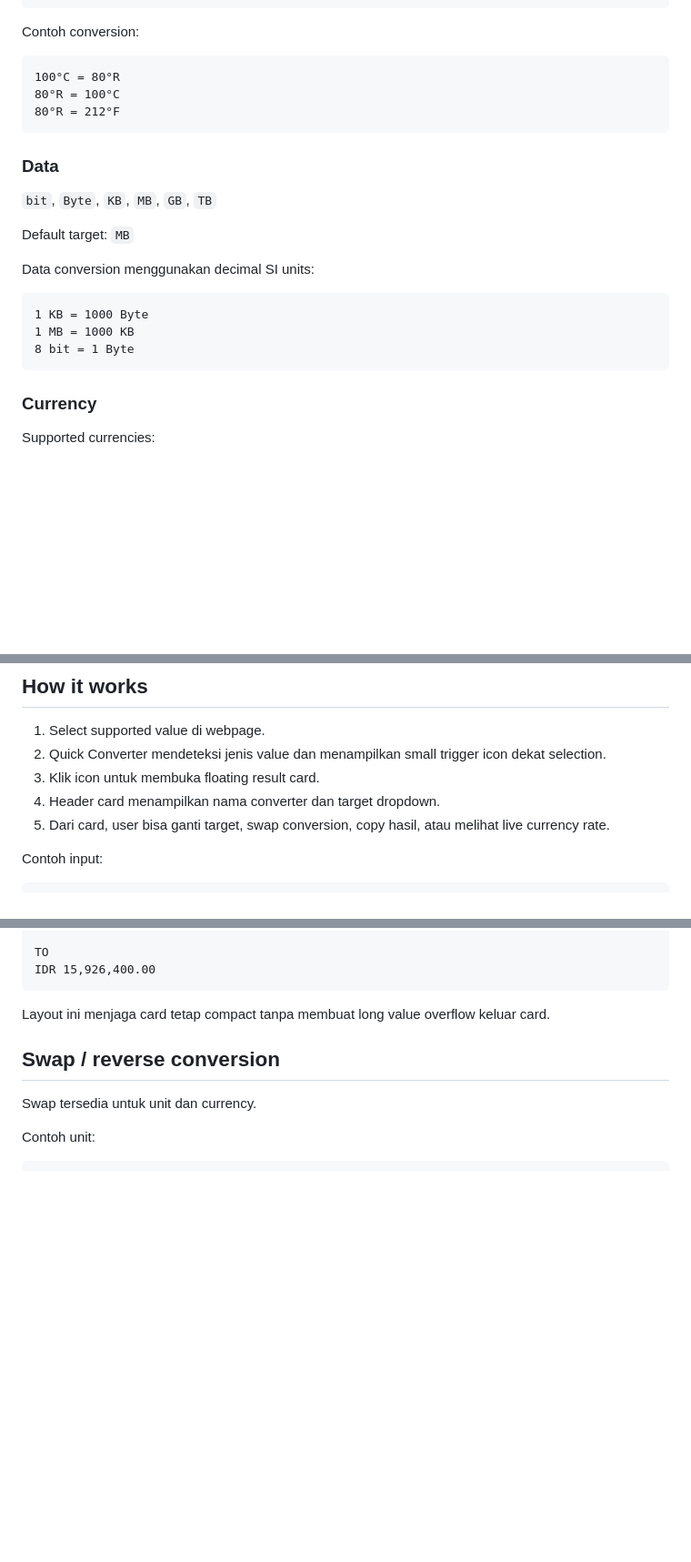
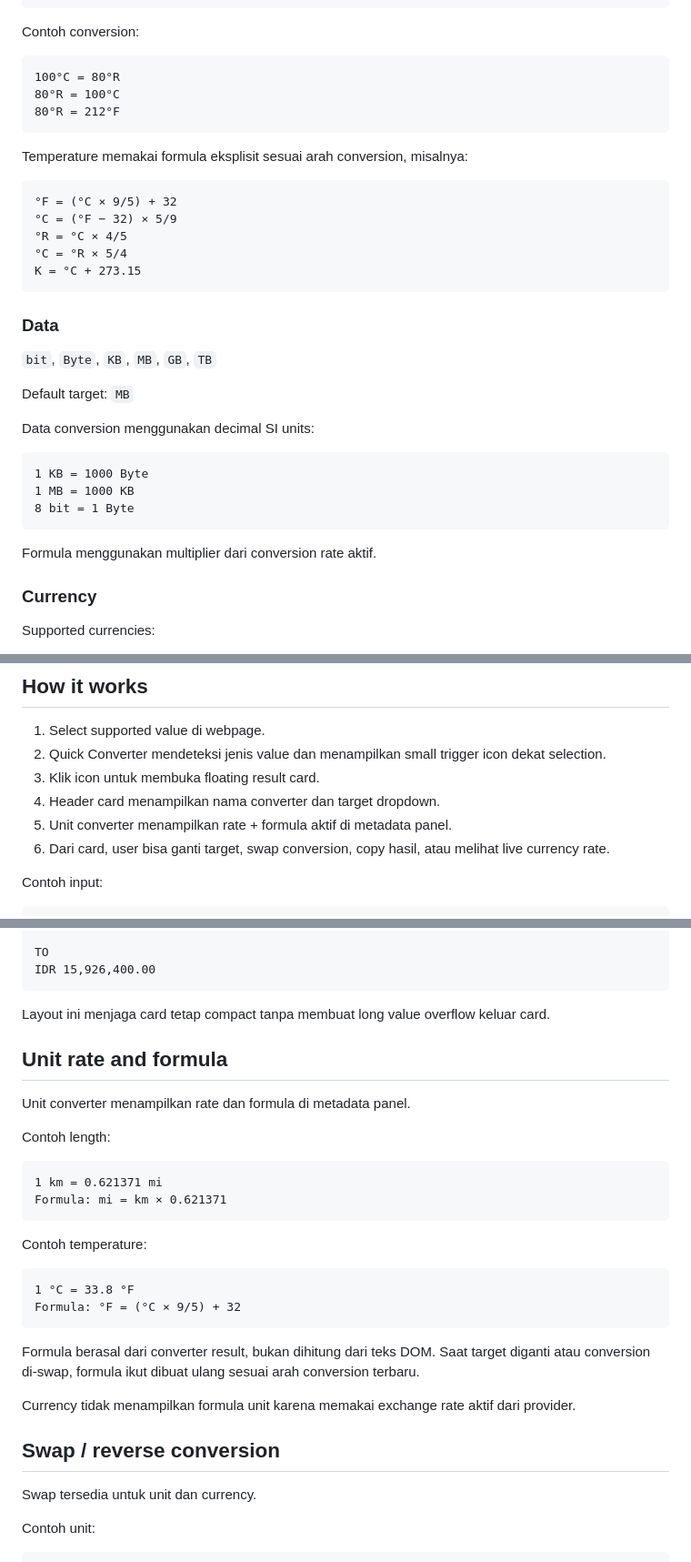
Before and after one commit to Gunawan10/quick-converter, a Markdown page: README.md, 3 parts joined by grey strips. Shown at 91% size. GitHub-like rendering; blank space fills up the shorter version.

Commit message:
docs: document unit conversion formulas

````diff
--- a/README.md
+++ b/README.md
@@ -62,6 +67,16 @@ Contoh conversion:
 80°R = 212°F
 ```
 
+Temperature memakai formula eksplisit sesuai arah conversion, misalnya:
+
+```text
+°F = (°C × 9/5) + 32
+°C = (°F − 32) × 5/9
+°R = °C × 4/5
+°C = °R × 5/4
+K = °C + 273.15
+```
+
 ### Data
 
 `bit`, `Byte`, `KB`, `MB`, `GB`, `TB`
@@ -75,6 +90,8 @@ Data conversion menggunakan decimal SI units:
 1 MB = 1000 KB
 8 bit = 1 Byte
 ```
+
+Formula menggunakan multiplier dari conversion rate aktif.
 
 ### Currency
 
@@ -90,7 +107,8 @@ Exchange-rate provider: Frankfurter.
 2. Quick Converter mendeteksi jenis value dan menampilkan small trigger icon dekat selection.
 3. Klik icon untuk membuka floating result card.
 4. Header card menampilkan nama converter dan target dropdown.
-5. Dari card, user bisa ganti target, swap conversion, copy hasil, atau melihat live currency rate.
+5. Unit converter menampilkan rate + formula aktif di metadata panel.
+6. Dari card, user bisa ganti target, swap conversion, copy hasil, atau melihat live currency rate.
 
 Contoh input:
 
@@ -127,6 +145,28 @@ IDR 15,926,400.00
 ```
 
 Layout ini menjaga card tetap compact tanpa membuat long value overflow keluar card.
+
+## Unit rate and formula
+
+Unit converter menampilkan rate dan formula di metadata panel.
+
+Contoh length:
+
+```text
+1 km = 0.621371 mi
+Formula: mi = km × 0.621371
+```
+
+Contoh temperature:
+
+```text
+1 °C = 33.8 °F
+Formula: °F = (°C × 9/5) + 32
+```
+
+Formula berasal dari converter result, bukan dihitung dari teks DOM. Saat target diganti atau conversion di-swap, formula ikut dibuat ulang sesuai arah conversion terbaru.
+
+Currency tidak menampilkan formula unit karena memakai exchange rate aktif dari provider.
 
 ## Swap / reverse conversion
 
````
Also changed, not shown: other parts of README.md (+11 -0 lines).
